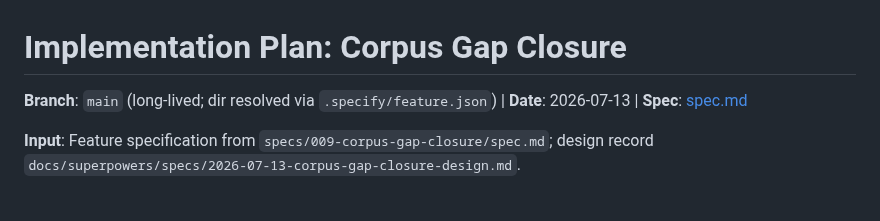
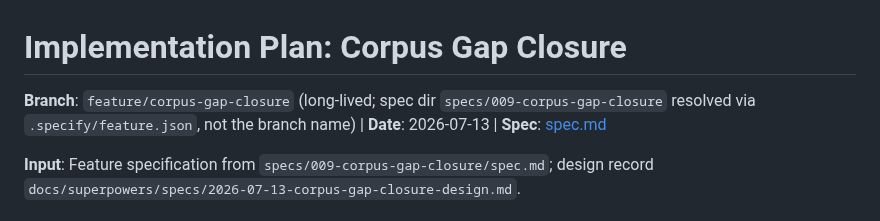
Before and after one commit to oletizi/colony-cults, a Markdown page: specs/009-corpus-gap-closure/plan.md, the part around the change. GitHub-like rendering.

```diff
--- a/specs/009-corpus-gap-closure/plan.md
+++ b/specs/009-corpus-gap-closure/plan.md
@@ -1,6 +1,6 @@
 # Implementation Plan: Corpus Gap Closure
 
-**Branch**: `main` (long-lived; dir resolved via `.specify/feature.json`) | **Date**: 2026-07-13 | **Spec**: [spec.md](./spec.md)
+**Branch**: `feature/corpus-gap-closure` (long-lived; spec dir `specs/009-corpus-gap-closure` resolved via `.specify/feature.json`, not the branch name) | **Date**: 2026-07-13 | **Spec**: [spec.md](./spec.md)
 
 **Input**: Feature specification from `specs/009-corpus-gap-closure/spec.md`; design record `docs/superpowers/specs/2026-07-13-corpus-gap-closure-design.md`.
 
```
Also changed, not shown: specs/009-corpus-gap-closure/spec.md (+3 -3 lines), specs/009-corpus-gap-closure/tasks.md (+1 -1 lines).
